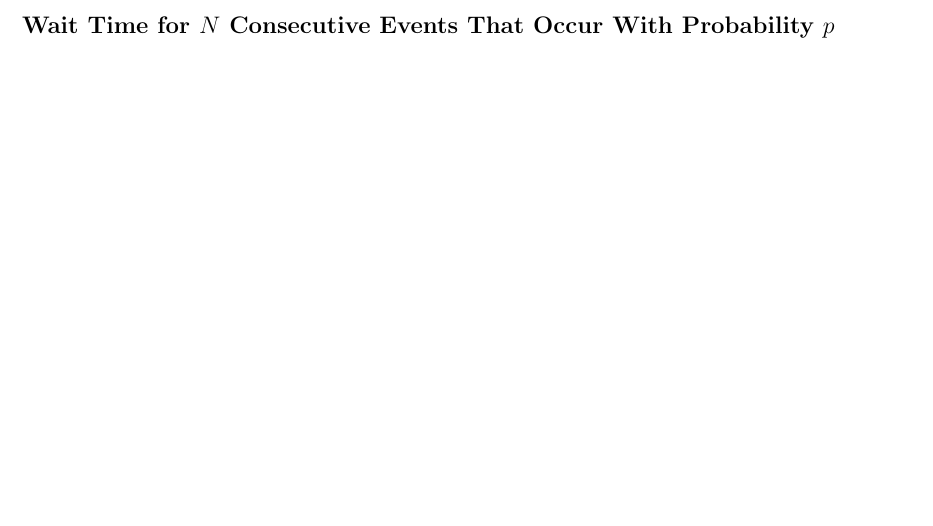
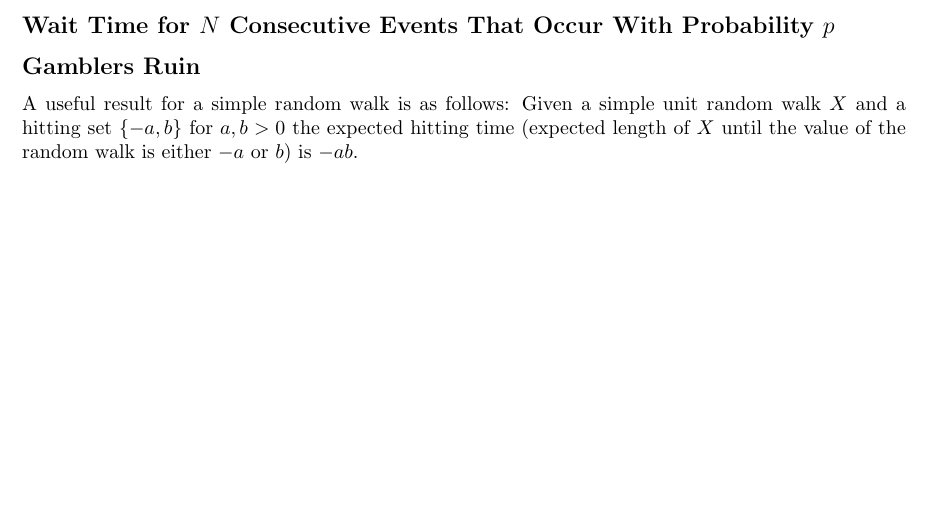
Before and after one commit to Seannnnnnnnnnn/QuantFi, a LaTeX document (Interview Notes.tex): part of page 3 of 3, cut so that both start at the same text. Compiled offline with pdfLaTeX.

Commit message:
Updates from Overleaf

```diff
--- a/Interview Notes.tex
+++ b/Interview Notes.tex
@@ -45,4 +45,9 @@ For an example application, consider the following question: \textit{given a fai
 \newpage
 \subsection*{Wait Time for $N$ Consecutive Events That Occur With Probability $p$}
 
+
+\subsection*{Gamblers Ruin}
+A useful result for a simple random walk is as follows: Given a simple unit random walk $X$ and a hitting set $\{-a, b\}$ for $a,b>0$ the expected hitting time (expected length of $X$ until the value of the random walk is either $-a$ or $b$) is $-ab$.
+
+
 \end{document}
```
